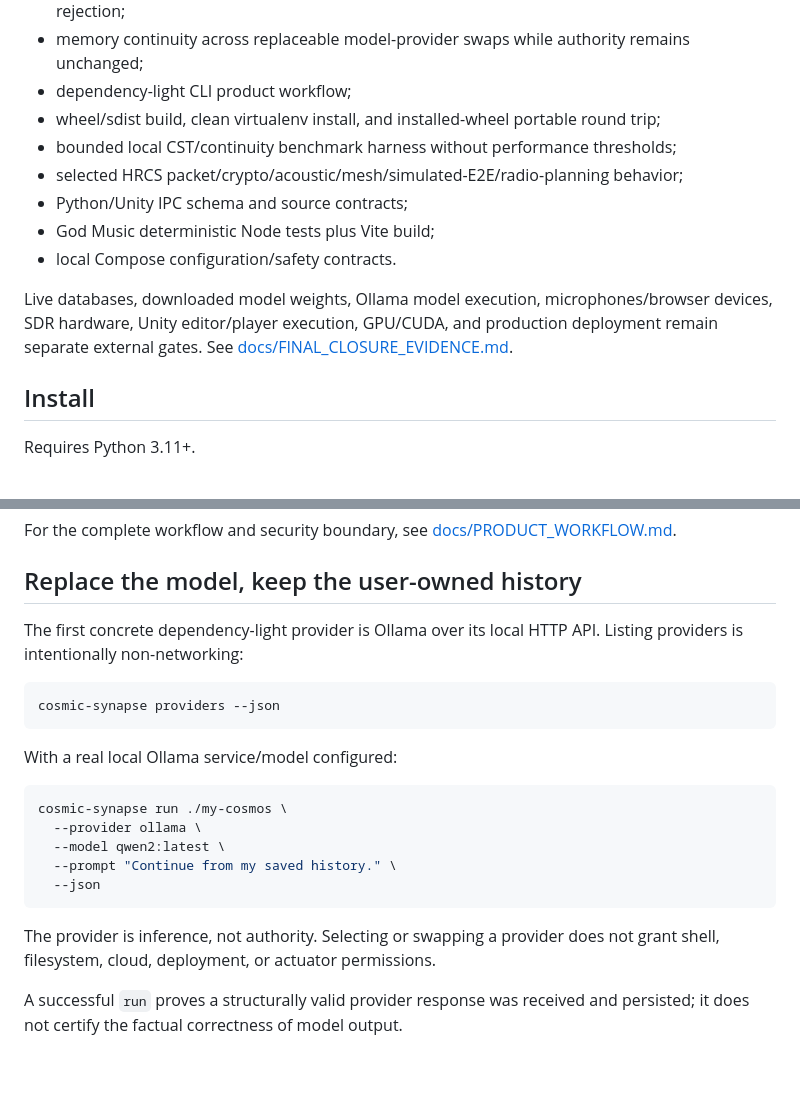
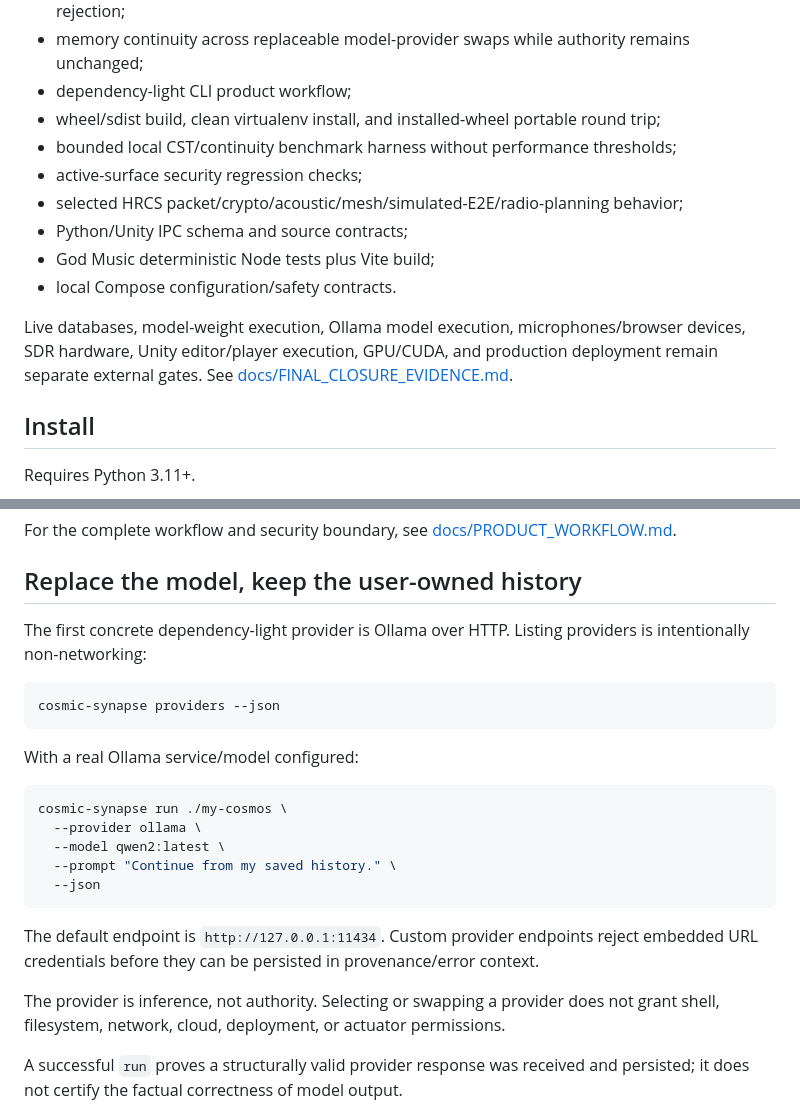
Before and after one commit to NavisWORLD/cosmic-synapse-A-lmi-v.2, a Markdown page: README.md, 2 parts joined by grey strips. Rendered like a GitHub page; blank space fills up the shorter version.

````diff
--- a/README.md
+++ b/README.md
@@ -36,12 +36,13 @@ Current deterministic CI verifies:
 - dependency-light CLI product workflow;
 - wheel/sdist build, clean virtualenv install, and installed-wheel portable round trip;
 - bounded local CST/continuity benchmark harness without performance thresholds;
+- active-surface security regression checks;
 - selected HRCS packet/crypto/acoustic/mesh/simulated-E2E/radio-planning behavior;
 - Python/Unity IPC schema and source contracts;
 - God Music deterministic Node tests plus Vite build;
 - local Compose configuration/safety contracts.
 
-Live databases, downloaded model weights, Ollama model execution, microphones/browser devices, SDR hardware, Unity editor/player execution, GPU/CUDA, and production deployment remain separate external gates. See [docs/FINAL_CLOSURE_EVIDENCE.md](docs/FINAL_CLOSURE_EVIDENCE.md).
+Live databases, model-weight execution, Ollama model execution, microphones/browser devices, SDR hardware, Unity editor/player execution, GPU/CUDA, and production deployment remain separate external gates. See [docs/FINAL_CLOSURE_EVIDENCE.md](docs/FINAL_CLOSURE_EVIDENCE.md).
 
 ## Install
 
@@ -104,13 +105,13 @@ For the complete workflow and security boundary, see [docs/PRODUCT_WORKFLOW.md](
 
 ## Replace the model, keep the user-owned history
 
-The first concrete dependency-light provider is Ollama over its local HTTP API. Listing providers is intentionally non-networking:
+The first concrete dependency-light provider is Ollama over HTTP. Listing providers is intentionally non-networking:
 
 ```bash
 cosmic-synapse providers --json
 ```
 
-With a real local Ollama service/model configured:
+With a real Ollama service/model configured:
 
 ```bash
 cosmic-synapse run ./my-cosmos \
@@ -120,7 +121,9 @@ cosmic-synapse run ./my-cosmos \
   --json
 ```
 
-The provider is inference, not authority. Selecting or swapping a provider does not grant shell, filesystem, cloud, deployment, or actuator permissions.
+The default endpoint is `http://127.0.0.1:11434`. Custom provider endpoints reject embedded URL credentials before they can be persisted in provenance/error context.
+
+The provider is inference, not authority. Selecting or swapping a provider does not grant shell, filesystem, network, cloud, deployment, or actuator permissions.
 
 A successful `run` proves a structurally valid provider response was received and persisted; it does not certify the factual correctness of model output.
 
````
Also changed, not shown: other parts of README.md (+16 -27 lines).
